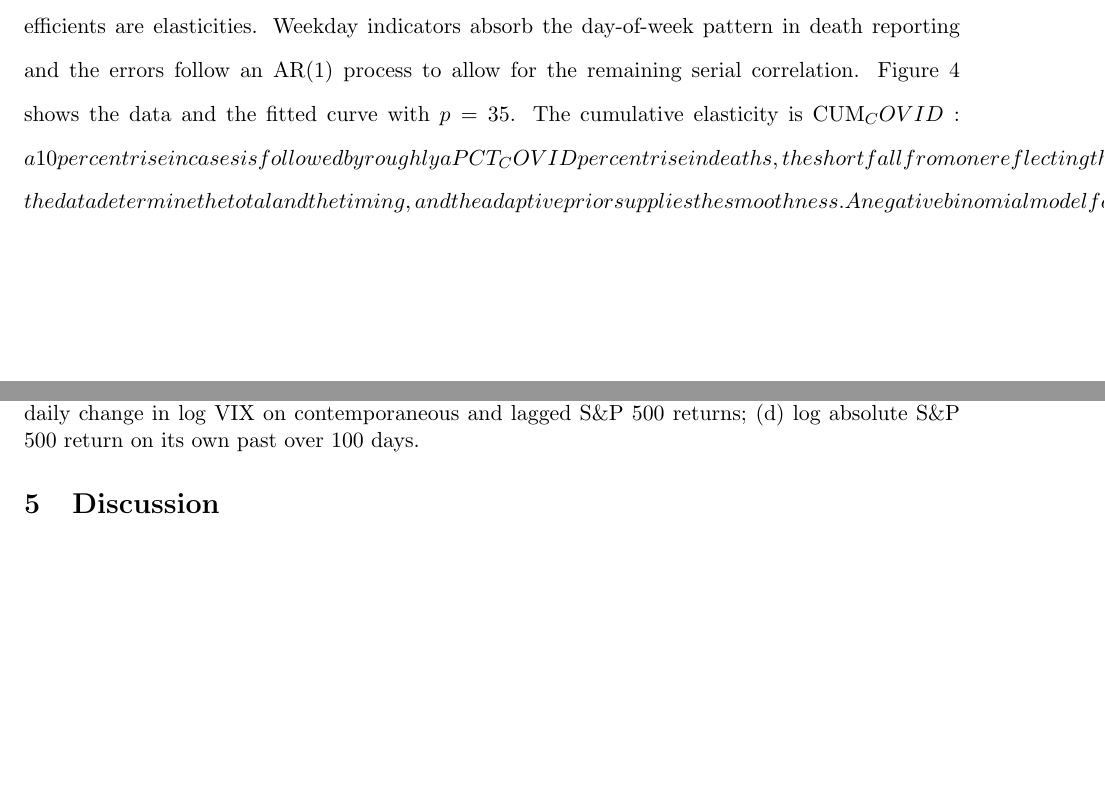
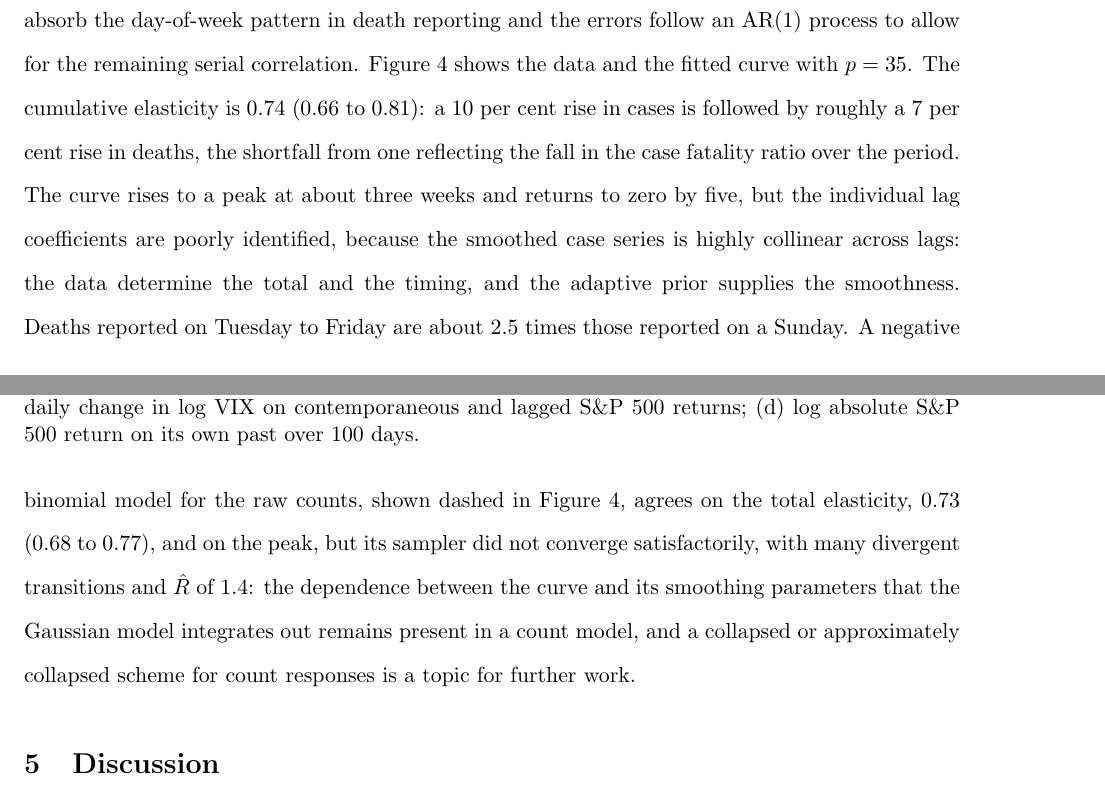
Before and after one commit to alastairrushworth/badlm, a LaTeX paper (paper/badlm.tex): two parts of pages 11 and 12 of 15, joined at a grey line, cut so that both start at the same text, the shorter picture padded with empty space. Compiled offline with pdfLaTeX.

Commit message:
Real-data illustrations: fill COVID-19 results, recompile the paper
Section 4 of the paper and the README now report the stock market and
COVID-19 examples with their final numbers and figures. The negative
binomial cross-check is reported as agreeing on the total elasticity and
peak while its sampler did not converge satisfactorily.

Co-Authored-By: Claude Fable 5.1 <noreply@anthropic.com>
Claude-Session: https://claude.ai/code/session_01FCP1GA5ohkeNxZEcP2VKqi

```diff
--- a/paper/badlm.tex
+++ b/paper/badlm.tex
@@ -504,16 +504,21 @@ deaths, so the lag coefficients are elasticities. Weekday indicators absorb
 the day-of-week pattern in death reporting and the errors follow an AR(1)
 process to allow for the remaining serial correlation. Figure \ref{fig:covid}
 shows the data and the fitted curve with $p = 35$. The cumulative elasticity
-is CUM_COVID: a 10 per cent rise in cases is followed by roughly a PCT_COVID per
+is 0.74 (0.66 to 0.81): a 10 per cent rise in cases is followed by roughly a 7 per
 cent rise in deaths, the shortfall from one reflecting the fall in the case
 fatality ratio over the period. The curve rises to a peak at about three weeks
 and returns to zero by five, but the individual lag coefficients are poorly
 identified, because the smoothed case series is highly collinear across lags:
 the data determine the total and the timing, and the adaptive prior supplies
-the smoothness. A negative binomial model for the raw counts gives the same
-total elasticity, CUM_NB, and the same peak. It is far slower to sample,
-because the dependence between the curve and its smoothing parameters that
-the Gaussian model integrates out remains present in a count model.
+the smoothness. Deaths reported on Tuesday to Friday are about 2.5 times
+those reported on a Sunday. A negative binomial model for the raw counts,
+shown dashed in Figure \ref{fig:covid}, agrees on the total elasticity, 0.73
+(0.68 to 0.77), and on the peak, but its sampler did not converge
+satisfactorily, with many divergent transitions and $\hat{R}$ of 1.4: the
+dependence between the curve and its smoothing parameters that the Gaussian
+model integrates out remains present in a count model, and a collapsed or
+approximately collapsed scheme for count responses is a topic for further
+work.
 
 \begin{figure}[t]
 \centering
```
Also changed, not shown: README.md, figures/covid_lag_curve.png, paper/badlm.pdf, paper/figures/covid_lag_curve.pdf.
